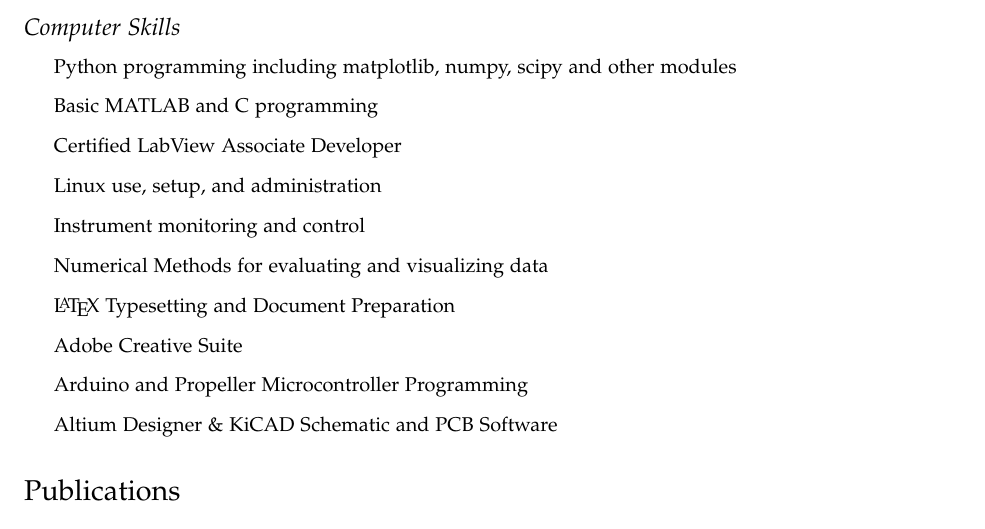
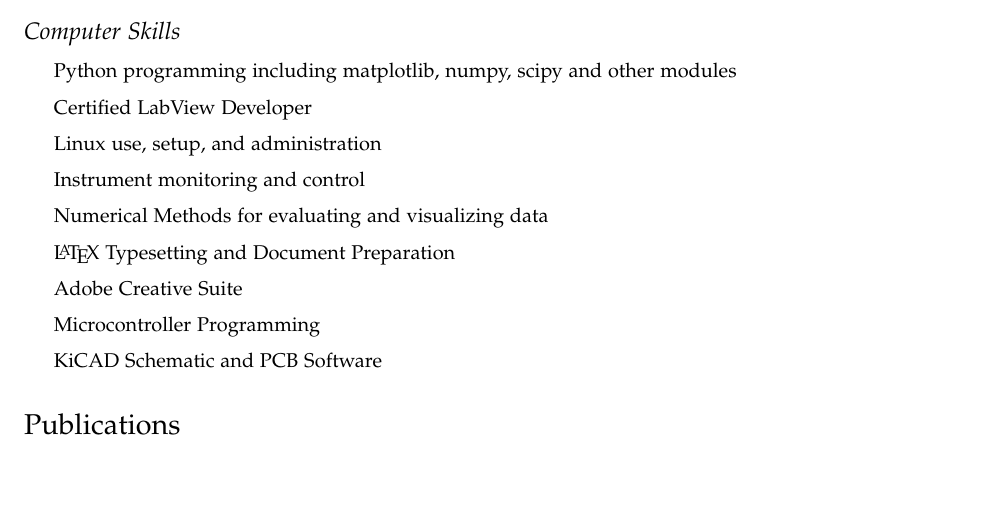
Before and after one commit to jrleeman/CV, a LaTeX CV (cv.tex): part of page 2 of 6, cut so that both start at the same text, the shorter picture padded with empty space. Compiled offline with pdfLaTeX.

Commit message:
Update computer skills section with CLD

```diff
--- a/cv.tex
+++ b/cv.tex
@@ -160,15 +160,14 @@
 
 \begin{itemize}
 \item Python programming including matplotlib, numpy, scipy and other modules
-\item Basic MATLAB and C programming
-\item Certified LabView Associate Developer
+\item Certified LabView Developer
 \item Linux use, setup, and administration
 \item Instrument monitoring and control
 \item Numerical Methods for evaluating and visualizing data
 \item \LaTeX{} Typesetting and Document Preparation
 \item Adobe Creative Suite
-\item Arduino and Propeller Microcontroller Programming
-\item Altium Designer \& KiCAD Schematic and PCB Software
+\item Microcontroller Programming
+\item KiCAD Schematic and PCB Software
 \end{itemize}
 
 
```
